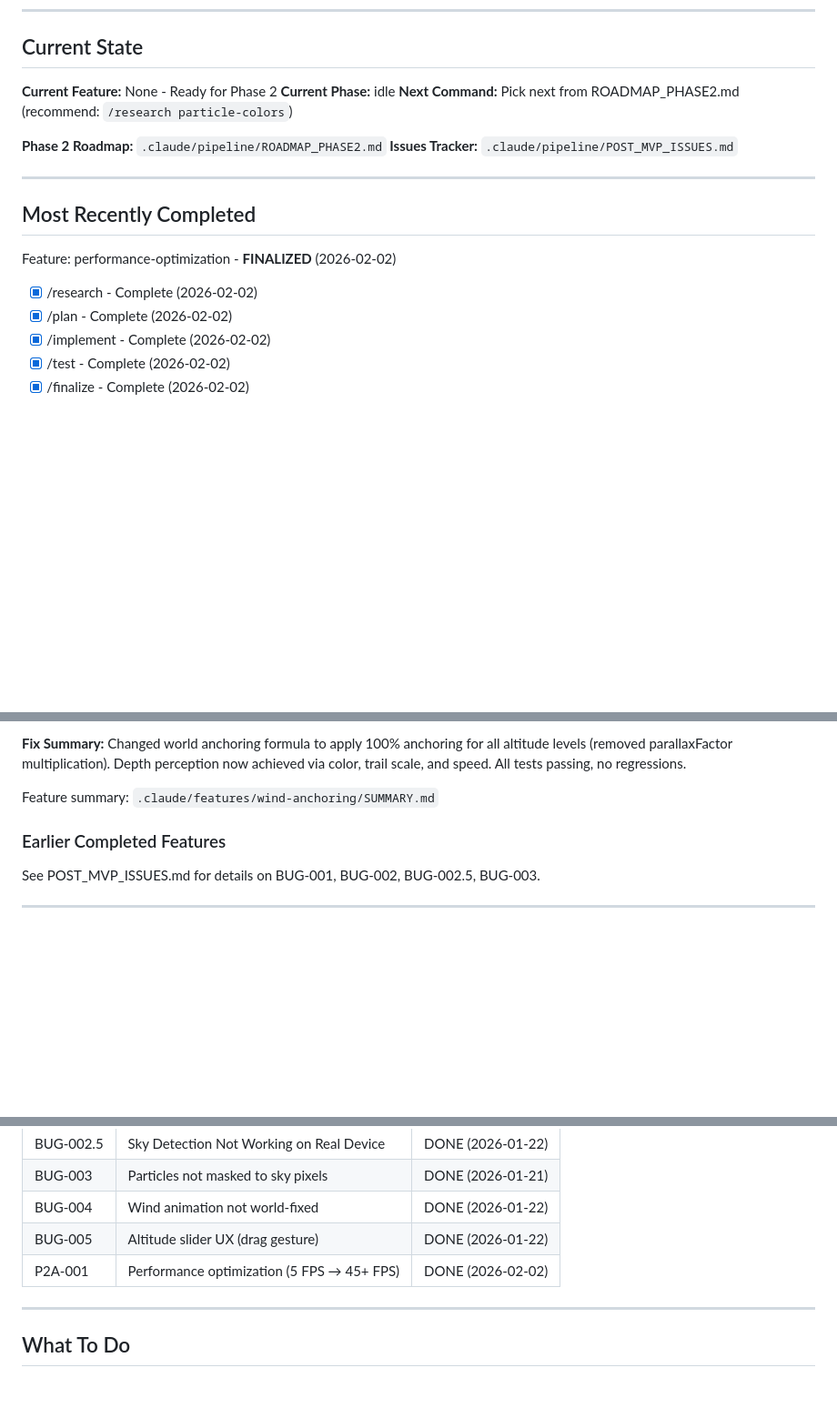
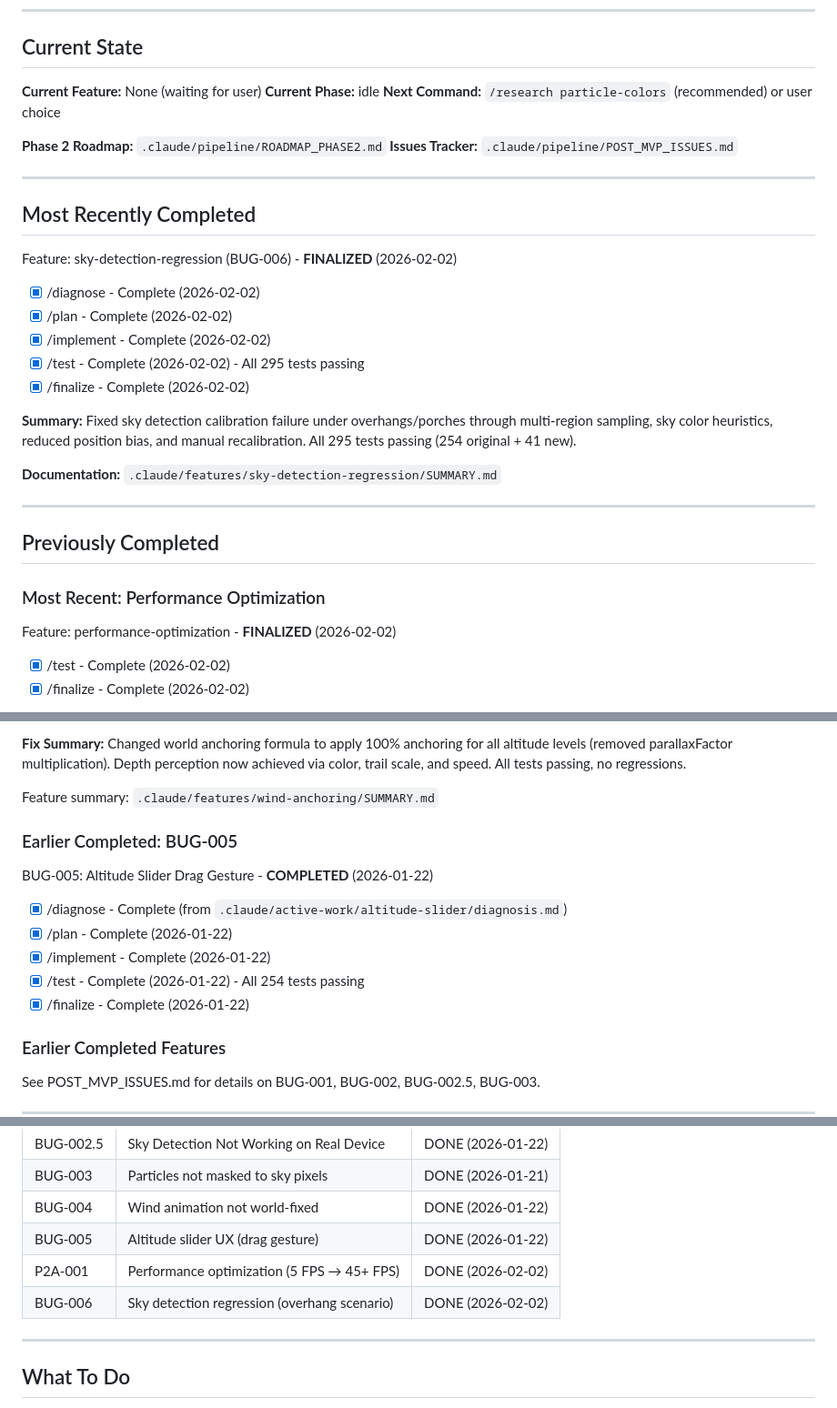
Before and after one commit to sgupta604/wind-lens, a Markdown page: .claude/pipeline/STATUS.md, 3 parts joined by grey strips. Shown at 91% size. Rendered like a GitHub page; blank space fills up the shorter version.

```diff
--- a/.claude/pipeline/STATUS.md
+++ b/.claude/pipeline/STATUS.md
@@ -7,9 +7,9 @@
 
 ## Current State
 
-**Current Feature:** None - Ready for Phase 2
+**Current Feature:** None (waiting for user)
 **Current Phase:** idle
-**Next Command:** Pick next from ROADMAP_PHASE2.md (recommend: `/research particle-colors`)
+**Next Command:** `/research particle-colors` (recommended) or user choice
 
 **Phase 2 Roadmap:** `.claude/pipeline/ROADMAP_PHASE2.md`
 **Issues Tracker:** `.claude/pipeline/POST_MVP_ISSUES.md`
@@ -18,11 +18,25 @@
 
 ## Most Recently Completed
 
-Feature: performance-optimization - **FINALIZED** (2026-02-02)
+Feature: sky-detection-regression (BUG-006) - **FINALIZED** (2026-02-02)
 
-- [x] /research - Complete (2026-02-02)
+- [x] /diagnose - Complete (2026-02-02)
 - [x] /plan - Complete (2026-02-02)
 - [x] /implement - Complete (2026-02-02)
+- [x] /test - Complete (2026-02-02) - All 295 tests passing
+- [x] /finalize - Complete (2026-02-02)
+
+**Summary:** Fixed sky detection calibration failure under overhangs/porches through multi-region sampling, sky color heuristics, reduced position bias, and manual recalibration. All 295 tests passing (254 original + 41 new).
+
+**Documentation:** `.claude/features/sky-detection-regression/SUMMARY.md`
+
+---
+
+## Previously Completed
+
+### Most Recent: Performance Optimization
+
+Feature: performance-optimization - **FINALIZED** (2026-02-02)
 - [x] /test - Complete (2026-02-02)
 - [x] /finalize - Complete (2026-02-02)
 
@@ -63,6 +77,16 @@ Changed world anchoring formula to apply 100% anchoring for all altitude levels
 
 Feature summary: `.claude/features/wind-anchoring/SUMMARY.md`
 
+### Earlier Completed: BUG-005
+
+BUG-005: Altitude Slider Drag Gesture - **COMPLETED** (2026-01-22)
+
+- [x] /diagnose - Complete (from `.claude/active-work/altitude-slider/diagnosis.md`)
+- [x] /plan - Complete (2026-01-22)
+- [x] /implement - Complete (2026-01-22)
+- [x] /test - Complete (2026-01-22) - All 254 tests passing
+- [x] /finalize - Complete (2026-01-22)
+
 ### Earlier Completed Features
 
 See POST_MVP_ISSUES.md for details on BUG-001, BUG-002, BUG-002.5, BUG-003.
@@ -99,6 +123,7 @@ All 8 features complete! Wind Lens MVP is ready for testing on device.
 | BUG-004 | Wind animation not world-fixed | DONE (2026-01-22) |
 | BUG-005 | Altitude slider UX (drag gesture) | DONE (2026-01-22) |
 | P2A-001 | Performance optimization (5 FPS → 45+ FPS) | DONE (2026-02-02) |
+| BUG-006 | Sky detection regression (overhang scenario) | DONE (2026-02-02) |
 
 ---
 
```
Also changed, not shown: .claude/pipeline/POST_MVP_ISSUES.md (+55 -0 lines).
